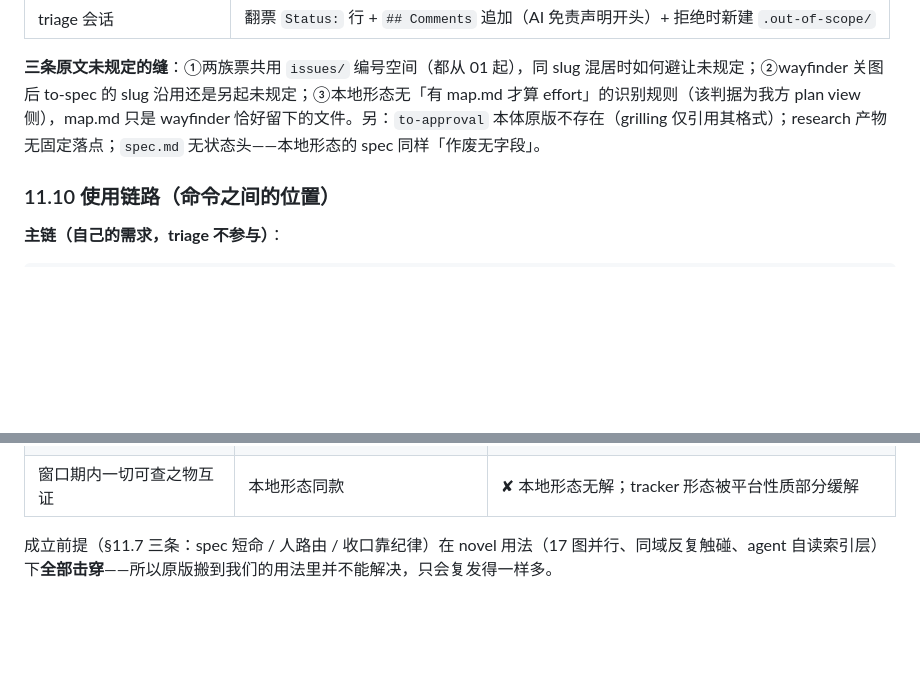
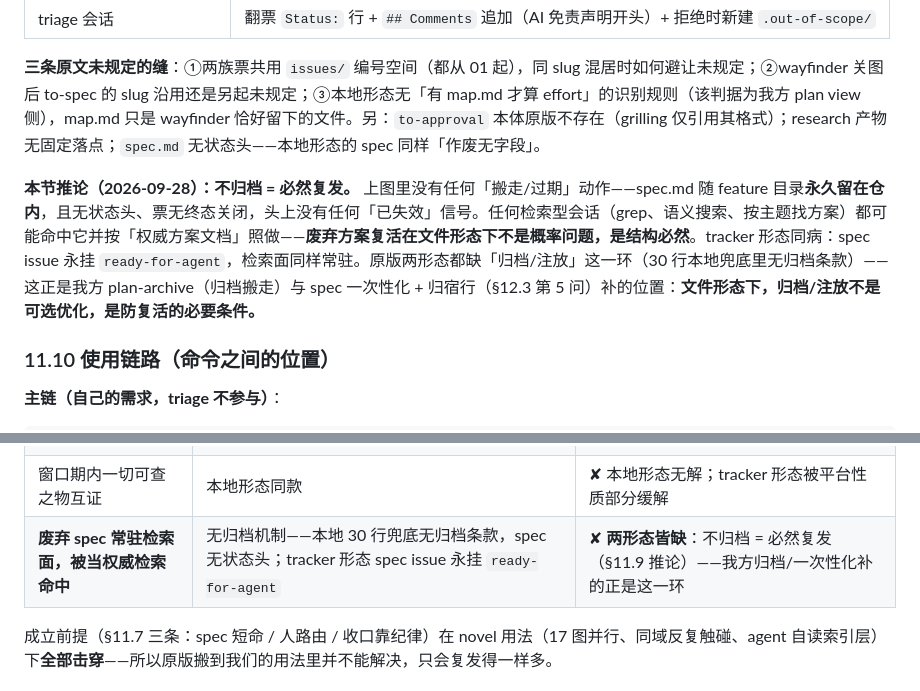
Before and after one commit to huzilin/dsh-plugin, a Markdown page: .plan/复盘-废弃方案复活为何多轮整治未解-20260927.md, 2 parts joined by grey strips. Drawn GitHub-style; blank space fills up the shorter version.

Commit message:
docs(plan): §11.9 补「不归档=必然复发」推论 + §12.2 判定表加常驻检索面一行
- 11.9 推论：本地形态 spec.md 无状态头、无归档动作、永久常驻仓内检索面，
  检索型会话命中即按权威照做——文件形态下复活是结构必然；tracker 形态
  spec issue 永挂 ready-for-agent 同病
- 12.2 判定表新增第六行「废弃 spec 常驻检索面」→ ✘ 两形态皆缺，
  我方归档/一次性化补的正是这一环

```diff
--- a/.plan/复盘-废弃方案复活为何多轮整治未解-20260927.md
+++ b/.plan/复盘-废弃方案复活为何多轮整治未解-20260927.md
@@ -504,6 +504,8 @@ map / spec / 票三类对象全部是 **issue tracker 上的不可变对象**（
 
 **三条原文未规定的缝**：①两族票共用 `issues/` 编号空间（都从 01 起），同 slug 混居时如何避让未规定；②wayfinder 关图后 to-spec 的 slug 沿用还是另起未规定；③本地形态无「有 map.md 才算 effort」的识别规则（该判据为我方 plan view 侧），map.md 只是 wayfinder 恰好留下的文件。另：`to-approval` 本体原版不存在（grilling 仅引用其格式）；research 产物无固定落点；`spec.md` 无状态头——本地形态的 spec 同样「作废无字段」。
 
+**本节推论（2026-09-28）：不归档 = 必然复发。** 上图里没有任何「搬走/过期」动作——spec.md 随 feature 目录**永久留在仓内**，且无状态头、票无终态关闭，头上没有任何「已失效」信号。任何检索型会话（grep、语义搜索、按主题找方案）都可能命中它并按「权威方案文档」照做——**废弃方案复活在文件形态下不是概率问题，是结构必然**。tracker 形态同病：spec issue 永挂 `ready-for-agent`，检索面同样常驻。原版两形态都缺「归档/注放」这一环（30 行本地兜底里无归档条款）——这正是我方 plan-archive（归档搬走）与 spec 一次性化 + 归宿行（§12.3 第 5 问）补的位置：**文件形态下，归档/注放不是可选优化，是防复活的必要条件。**
+
 ### 11.10 使用链路（命令之间的位置）
 
 **主链（自己的需求，triage 不参与）**：
@@ -556,6 +558,7 @@ map / spec / 票三类对象全部是 **issue tracker 上的不可变对象**（
 | 新旧两份并存、无取代标记 | 无取代登记（`supersede` 零命中） | ✘ 机制性缺失（上游 #1114 等佐证，全 open） |
 | 实现者照旧口径干 | implement 不检查时效（15 行只管干） | ✘ 原版同款 |
 | 窗口期内一切可查之物互证 | 本地形态同款 | ✘ 本地形态无解；tracker 形态被平台性质部分缓解 |
+| **废弃 spec 常驻检索面，被当权威检索命中** | 无归档机制——本地 30 行兜底无归档条款，spec 无状态头；tracker 形态 spec issue 永挂 `ready-for-agent` | ✘ **两形态皆缺**：不归档 = 必然复发（§11.9 推论）——我方归档/一次性化补的正是这一环 |
 
 成立前提（§11.7 三条：spec 短命 / 人路由 / 收口靠纪律）在 novel 用法（17 图并行、同域反复触碰、agent 自读索引层）下**全部击穿**——所以原版搬到我们的用法里并不能解决，只会复发得一样多。
 
```
